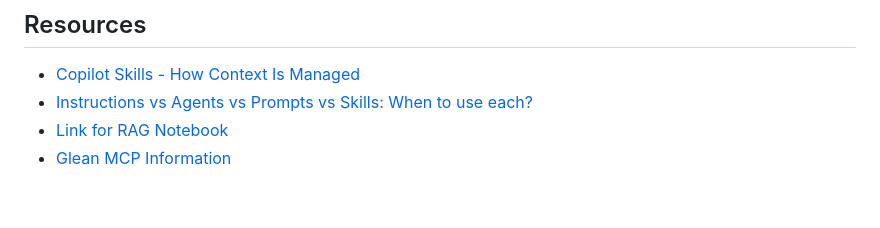
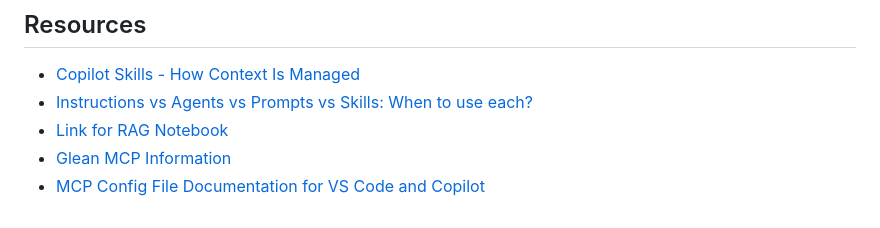
Before and after one commit to bensethbell/Generative-AI-for-Developers-DocuSign, a Markdown page: README.md, the part around the change. Drawn GitHub-style.

Commit message:
Add MCP Config File Documentation link
Added a link to MCP Config File Documentation for VS Code and Copilot.

```diff
--- a/README.md
+++ b/README.md
@@ -79,3 +79,4 @@ See [SETUP.md](SETUP.md) for detailed setup instructions and troubleshooting.
 - [Instructions vs Agents vs Prompts vs Skills: When to use each?](https://claude.ai/public/artifacts/f9a0c59a-ca44-4383-b7b4-33bb89221645)
 - [Link for RAG Notebook](https://colab.research.google.com/drive/1I0VsN4F0WLv2wKoZeONcM1xlw3_kuaMM)
 - [Glean MCP Information](https://claude.ai/public/artifacts/fe719fb4-66fa-46d4-8ce6-b3e094a03b80)
+- [MCP Config File Documentation for VS Code and Copilot](https://code.visualstudio.com/docs/copilot/customization/mcp-servers)
```
